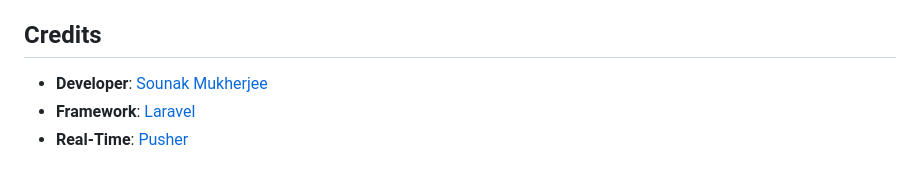
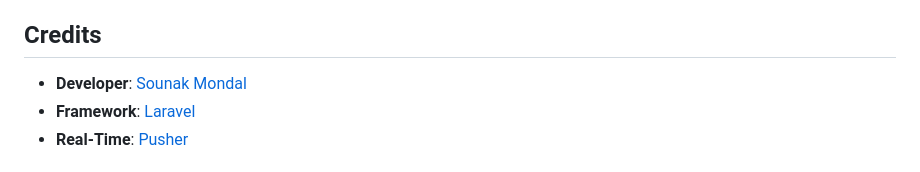
Before and after one commit to sounakm177/laravel-chat, a Markdown page: README.md, the part around the change. GitHub-like rendering.

Commit message:
Readme upated

```diff
--- a/README.md
+++ b/README.md
@@ -235,7 +235,7 @@ This project is open-sourced software licensed under the [MIT license](https://o
 
 ## Credits
 
-- **Developer**: [Sounak Mukherjee](https://github.com/sounakm177)
+- **Developer**: [Sounak Mondal](https://github.com/sounakm177)
 - **Framework**: [Laravel](https://laravel.com)
 - **Real-Time**: [Pusher](https://pusher.com)
 
```
